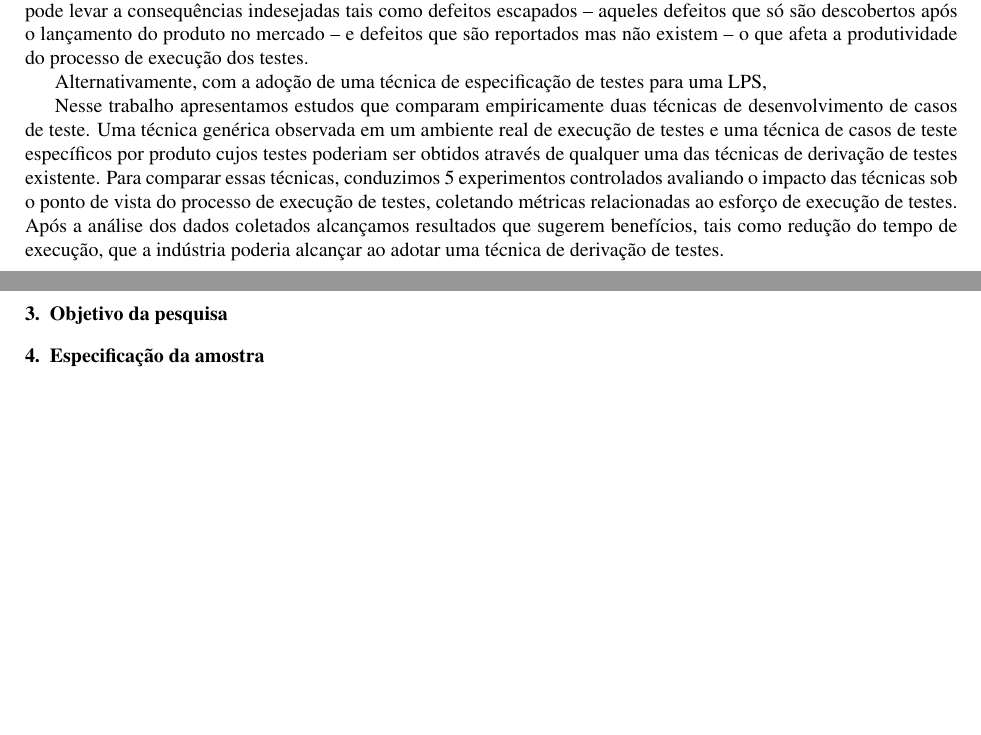
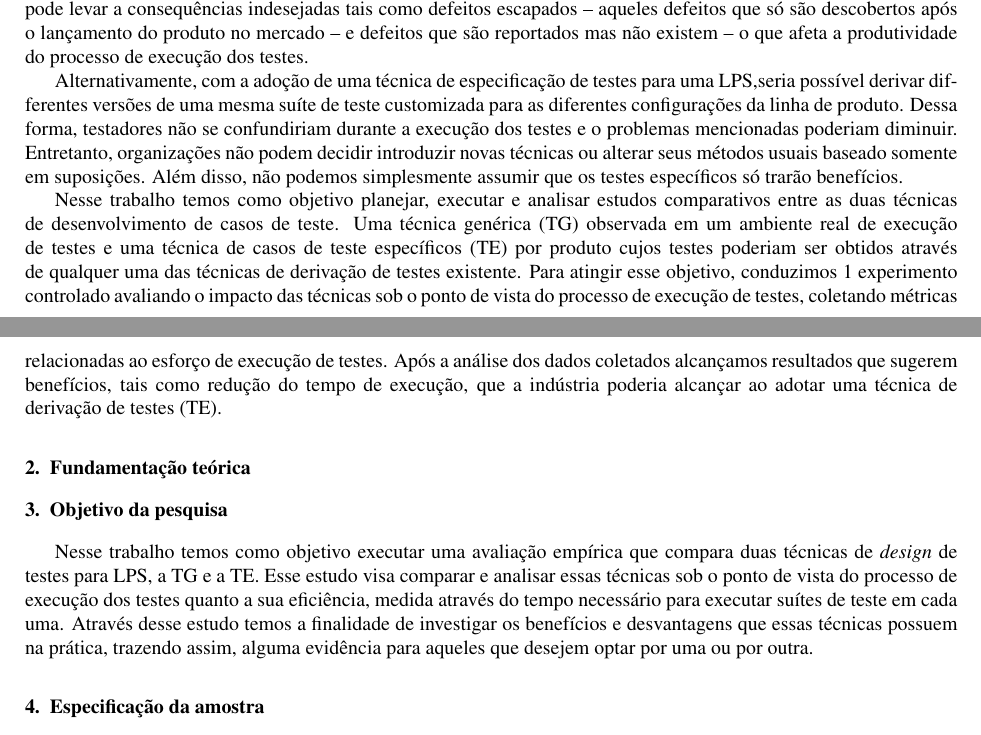
Before and after one commit to rcaa/ProjetoEstatistica2013, a LaTeX paper (estatistica2013.tex, which reads sections/justificativa.tex, sections/objetivos.tex): two parts of pages 1 and 2 of 4, joined at a grey line, cut so that both start at the same text, the shorter picture padded with empty space. Compiled offline with pdfLaTeX.

Commit message:
seções de justificativa e objetivos

```diff
--- a/sections/justificativa.tex
+++ b/sections/justificativa.tex
@@ -47,15 +47,23 @@ reportados mas não existem -- o que afeta a produtividade do processo de
 execução dos testes.
 
 Alternativamente, com a adoção de uma técnica de especificação de testes para
-uma LPS,
+uma LPS,seria possível derivar differentes versões de uma mesma suíte de teste
+customizada para as diferentes configurações da linha de produto. Dessa forma,
+testadores não se confundiriam durante a execução dos testes e o problemas
+mencionadas poderiam diminuir. Entretanto, organizações não podem decidir
+introduzir novas técnicas ou alterar seus métodos usuais baseado somente em
+suposições. Além disso, não podemos simplesmente assumir que os testes
+específicos só trarão benefícios.
 
- Nesse trabalho
-apresentamos estudos que comparam empiricamente duas técnicas de desenvolvimento de casos de teste. Uma técnica genérica observada em um ambiente
-real de execução de testes e uma técnica de casos de teste específicos por
-produto cujos testes poderiam ser obtidos através de qualquer uma das técnicas
-de derivação de testes existente. Para comparar essas técnicas, conduzimos 5
-experimentos controlados avaliando o impacto das técnicas sob o ponto de vista
-do processo de execução de testes, coletando métricas relacionadas ao esforço
-de execução de testes. Após a análise dos dados coletados alcançamos resultados
-que sugerem benefícios, tais como redução do tempo de execução, que
-a indústria poderia alcançar ao adotar uma técnica de derivação de testes.
+
+Nesse trabalho temos como objetivo planejar, executar e analisar estudos
+comparativos entre as duas técnicas de desenvolvimento de casos de teste. Uma
+técnica genérica (TG) observada em um ambiente real de execução de testes e uma
+técnica de casos de teste específicos (TE) por produto cujos testes poderiam ser
+obtidos através de qualquer uma das técnicas de derivação de testes existente.
+Para atingir esse objetivo, conduzimos 1 experimento controlado avaliando o
+impacto das técnicas sob o ponto de vista do processo de execução de testes,
+coletando métricas relacionadas ao esforço de execução de testes. Após a
+análise dos dados coletados alcançamos resultados que sugerem benefícios, tais
+como redução do tempo de execução, que a indústria poderia alcançar ao adotar
+uma técnica de derivação de testes (TE).
--- a/sections/objetivos.tex
+++ b/sections/objetivos.tex
@@ -1,3 +1,12 @@
 \section{Objetivo da pesquisa}
 \label{sec:objetivos}
-%Os objetivos devem ser retirados diretamente dos problemas levantados no Passo 2. Define-se o que se pretende alcançar com a realização do trabalho.
+%Os objetivos devem ser retirados diretamente dos problemas levantados no Passo 2.
+%Define-se o que se pretende alcançar com a realização do trabalho.
+Nesse trabalho temos como objetivo executar uma avaliação empírica que compara
+duas técnicas de \emph{design} de testes para LPS, a TG e a TE. Esse estudo visa
+comparar e analisar essas técnicas sob o ponto de vista do processo de execução
+dos testes quanto a sua eficiência, medida através do tempo necessário para
+executar suítes de teste em cada uma. Através desse estudo temos a finalidade de
+investigar os benefícios e desvantagens que essas técnicas possuem na prática,
+trazendo assim, alguma evidência para aqueles que desejem optar por uma ou por
+outra.
```
Also changed, not shown: RCAA.bib (+2 -2 lines).
